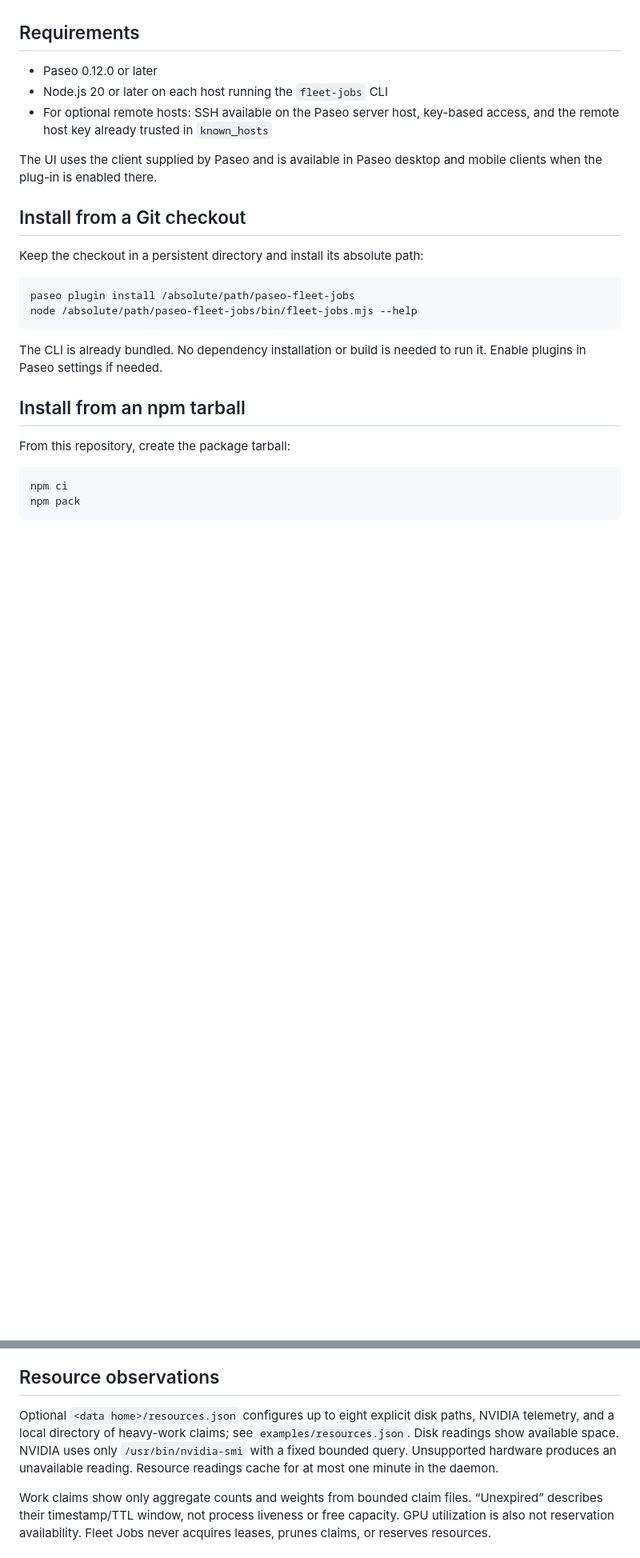
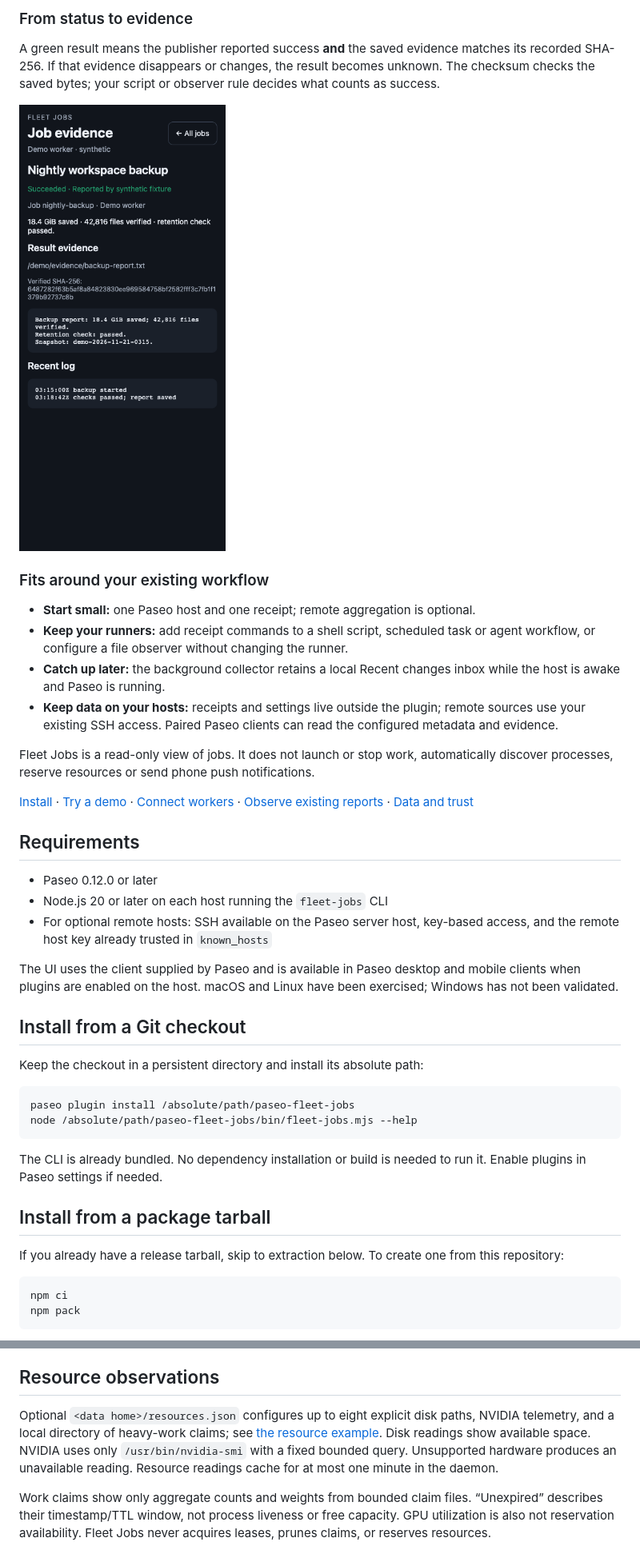
Before and after one commit to kevguy/paseo-fleet-jobs, a Markdown page: README.md, 2 parts joined by grey strips. Shown at 80% size. Rendered like a GitHub page; pictures changed too: assets/evidence-mobile.png; blank space fills up the shorter version.

Commit message:
Show Fleet Jobs use cases and fictional demos

````diff
--- a/README.md
+++ b/README.md
@@ -4,3 +23,19 @@ Fleet Jobs is a read-only Paseo plug-in for viewing progress and result evidence
+### From status to evidence
+
+A green result means the publisher reported success **and** the saved evidence matches its recorded SHA-256. If that evidence disappears or changes, the result becomes unknown. The checksum checks the saved bytes; your script or observer rule decides what counts as success.
+
+<img src="assets/evidence-mobile.png" alt="Mobile-sized Fleet Jobs detail showing a fictional backup report, evidence checksum and recent log" width="390" />
+
+### Fits around your existing workflow
+
+- **Start small:** one Paseo host and one receipt; remote aggregation is optional.
+- **Keep your runners:** add receipt commands to a shell script, scheduled task or agent workflow, or configure a file observer without changing the runner.
+- **Catch up later:** the background collector retains a local Recent changes inbox while the host is awake and Paseo is running.
+- **Keep data on your hosts:** receipts and settings live outside the plugin; remote sources use your existing SSH access. Paired Paseo clients can read the configured metadata and evidence.
+
+Fleet Jobs is a read-only view of jobs. It does not launch or stop work, automatically discover processes, reserve resources or send phone push notifications.
+
+[Install](#install-from-a-git-checkout) · [Try a demo](#try-it-with-a-fictional-job) · [Connect workers](#optional-ssh-sources) · [Observe existing reports](#automatic-file-observers) · [Data and trust](#data-and-trust)
 
 ## Requirements
 
@@ -8,7 +43,7 @@ Fleet Jobs is a read-only Paseo plug-in for viewing progress and result evidence
 - Node.js 20 or later on each host running the `fleet-jobs` CLI
 - For optional remote hosts: SSH available on the Paseo server host, key-based access, and the remote host key already trusted in `known_hosts`
 
-The UI uses the client supplied by Paseo and is available in Paseo desktop and mobile clients when the plug-in is enabled there.
+The UI uses the client supplied by Paseo and is available in Paseo desktop and mobile clients when plugins are enabled on the host. macOS and Linux have been exercised; Windows has not been validated.
 
 ## Install from a Git checkout
 
@@ -21,9 +56,9 @@ node /absolute/path/paseo-fleet-jobs/bin/fleet-jobs.mjs --help
 
 The CLI is already bundled. No dependency installation or build is needed to run it. Enable plugins in Paseo settings if needed.
 
-## Install from an npm tarball
+## Install from a package tarball
 
-From this repository, create the package tarball:
+If you already have a release tarball, skip to extraction below. To create one from this repository:
 
 ```sh
 npm ci
@@ -150,7 +227,7 @@ The daemon must remain running and the host awake. Each worker collects independ
 
 ## Resource observations
 
-Optional `<data home>/resources.json` configures up to eight explicit disk paths, NVIDIA telemetry, and a local directory of heavy-work claims; see `examples/resources.json`. Disk readings show available space. NVIDIA uses only `/usr/bin/nvidia-smi` with a fixed bounded query. Unsupported hardware produces an unavailable reading. Resource readings cache for at most one minute in the daemon.
+Optional `<data home>/resources.json` configures up to eight explicit disk paths, NVIDIA telemetry, and a local directory of heavy-work claims; see [the resource example](examples/resources.json). Disk readings show available space. NVIDIA uses only `/usr/bin/nvidia-smi` with a fixed bounded query. Unsupported hardware produces an unavailable reading. Resource readings cache for at most one minute in the daemon.
 
 Work claims show only aggregate counts and weights from bounded claim files. “Unexpired” describes their timestamp/TTL window, not process liveness or free capacity. GPU utilization is also not reservation availability. Fleet Jobs never acquires leases, prunes claims, or reserves resources.
 
````
Also changed, not shown: other parts of README.md (+79 -3 lines), assets/README.md (added, +10 -0 lines), assets/fleet-desktop.png.
